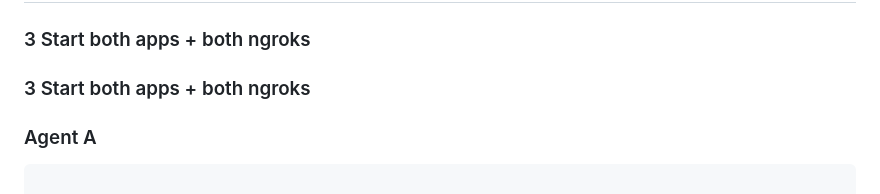
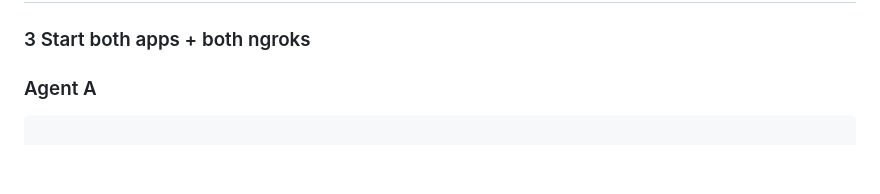
Before and after one commit to djones1117/Voice-agent, a Markdown page: README.md, the part around the change. GitHub-like rendering; blank space fills up the shorter version.

Commit message:
removed duplicate word from readme

```diff
--- a/README.md
+++ b/README.md
@@ -222,7 +222,7 @@ export AGENT_SYSTEM_PROMPT='You are Matthew. Your favorite lord of the rings cha
 ### 3 Start both apps + both ngroks
 
 
-### 3 Start both apps + both ngroks
+
 
 ### Agent A
 
```
